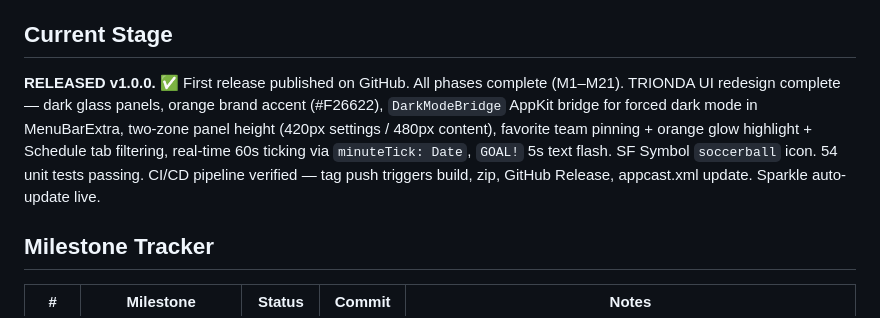
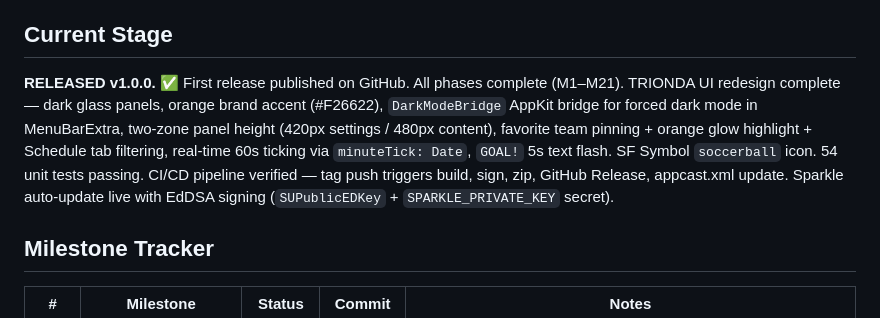
Before and after one commit to shafiswapnil/fifawc-scores, a Markdown page: docs/status.md, the part around the change. GitHub-like rendering.

```diff
--- a/docs/status.md
+++ b/docs/status.md
@@ -5,7 +5,7 @@
 
 ## Current Stage
 
-**RELEASED v1.0.0.** ✅ First release published on GitHub. All phases complete (M1–M21). TRIONDA UI redesign complete — dark glass panels, orange brand accent (#F26622), `DarkModeBridge` AppKit bridge for forced dark mode in MenuBarExtra, two-zone panel height (420px settings / 480px content), favorite team pinning + orange glow highlight + Schedule tab filtering, real-time 60s ticking via `minuteTick: Date`, `GOAL!` 5s text flash. SF Symbol `soccerball` icon. 54 unit tests passing. CI/CD pipeline verified — tag push triggers build, zip, GitHub Release, appcast.xml update. Sparkle auto-update live.
+**RELEASED v1.0.0.** ✅ First release published on GitHub. All phases complete (M1–M21). TRIONDA UI redesign complete — dark glass panels, orange brand accent (#F26622), `DarkModeBridge` AppKit bridge for forced dark mode in MenuBarExtra, two-zone panel height (420px settings / 480px content), favorite team pinning + orange glow highlight + Schedule tab filtering, real-time 60s ticking via `minuteTick: Date`, `GOAL!` 5s text flash. SF Symbol `soccerball` icon. 54 unit tests passing. CI/CD pipeline verified — tag push triggers build, sign, zip, GitHub Release, appcast.xml update. Sparkle auto-update live with EdDSA signing (`SUPublicEDKey` + `SPARKLE_PRIVATE_KEY` secret).
 
 ## Milestone Tracker
 
```
Also changed, not shown: CLAUDE.md (+1 -1 lines), RELEASING.md (+47 -3 lines).
